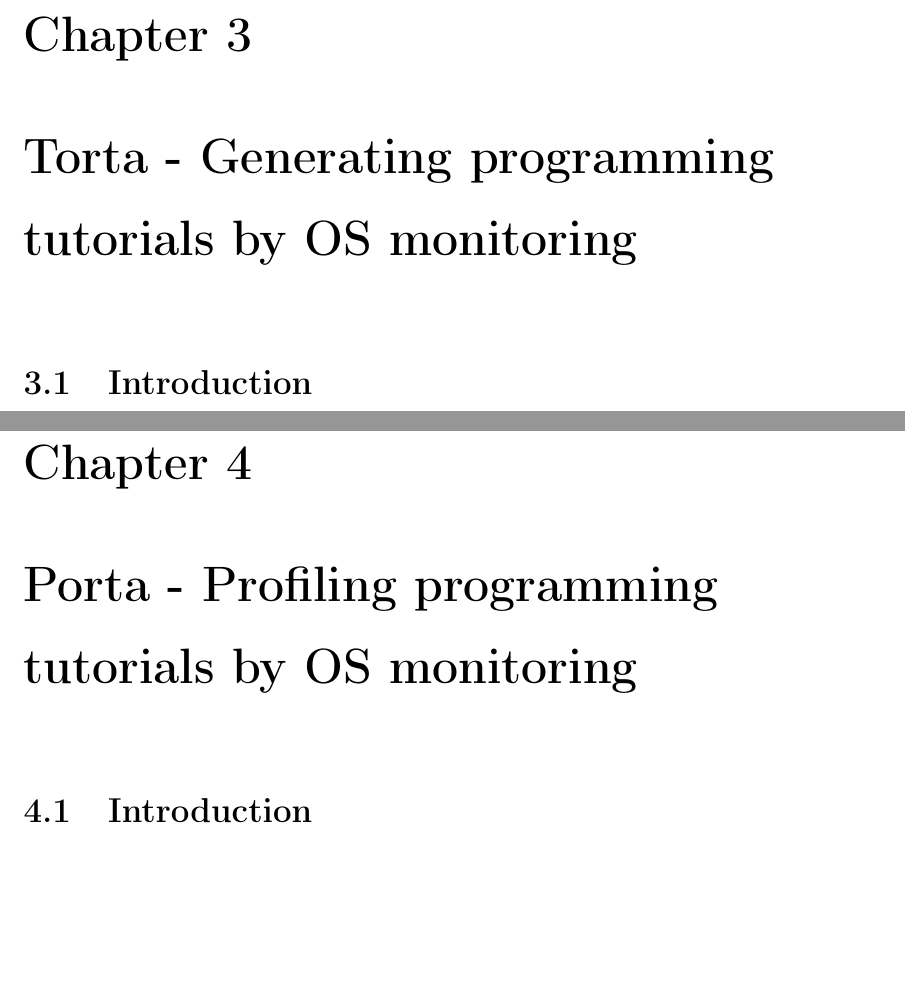
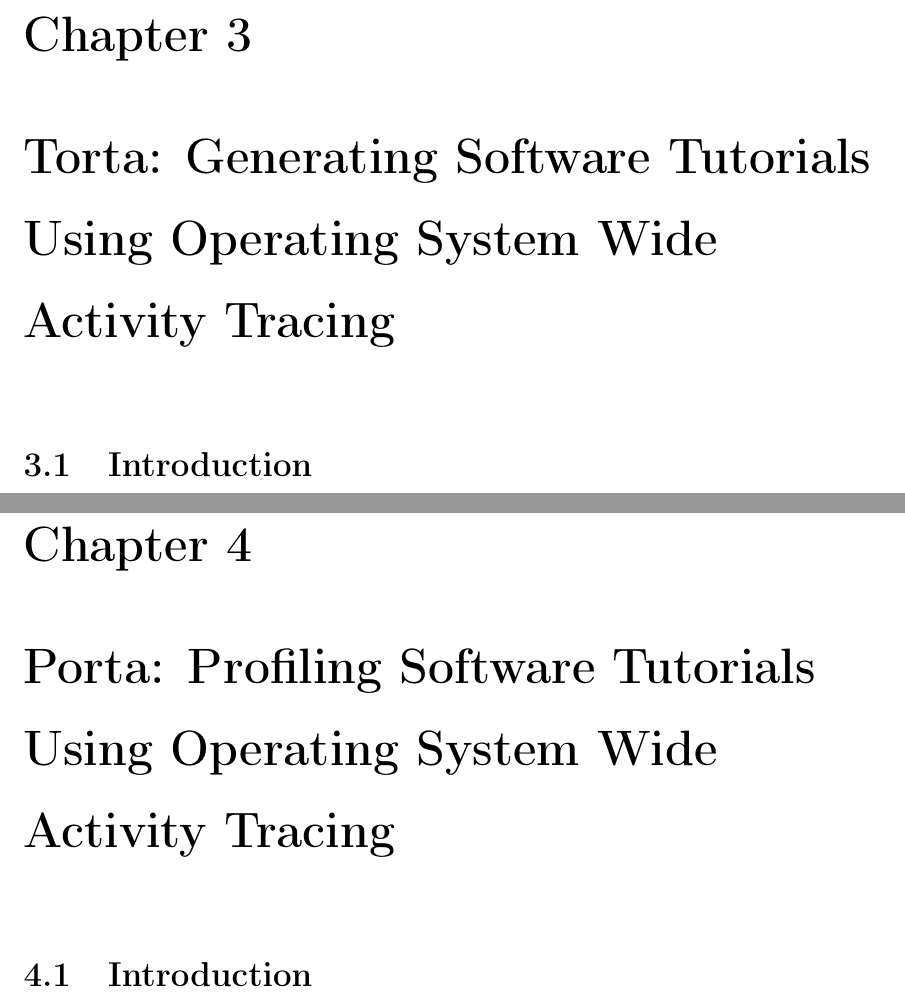
Before and after one commit to alok-sm/masters-thesis, a LaTeX thesis (thesis.tex, which reads chapters/3-torta/0.tex, chapters/4-porta/0.tex): two parts of pages 23 and 47 of 82, joined at a grey line, cut so that both start at the same text, the shorter picture padded with empty space. Compiled offline with pdfLaTeX; a LaTeX package or settings file that is missing is left out.

Commit message:
save milestone

```diff
--- a/chapters/3-torta/0.tex
+++ b/chapters/3-torta/0.tex
@@ -1,4 +1,4 @@
-\chapter{Torta - Generating programming tutorials by OS monitoring}
+\chapter{Torta: Generating Software Tutorials Using Operating System Wide Activity Tracing}
 
 \input{chapters/3-torta/1-intro}
 \input{chapters/3-torta/2-formative}
--- a/chapters/4-porta/0.tex
+++ b/chapters/4-porta/0.tex
@@ -1,4 +1,4 @@
-\chapter{Porta - Profiling programming tutorials by OS monitoring}
+\chapter{Porta: Profiling Software Tutorials Using Operating System Wide Activity Tracing}
 
 \input{chapters/4-porta/1-intro}
 \input{chapters/4-porta/2-system}
```
Also changed, not shown: 1 other file.
